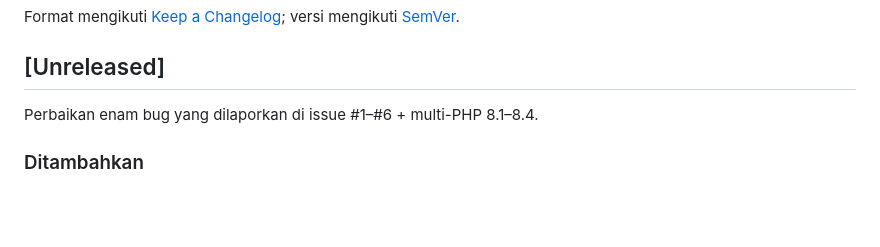
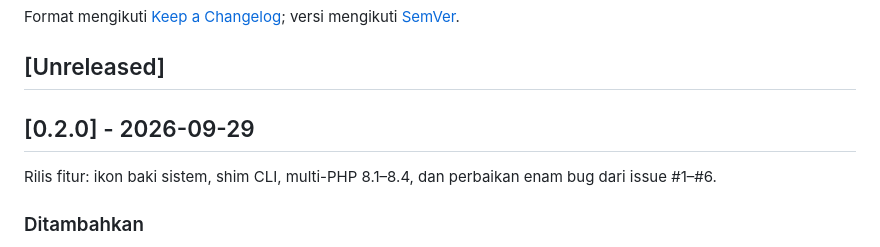
Before and after one commit to aryvkurniawan/pawon, a Markdown page: CHANGELOG.md, the part around the change. Rendered like a GitHub page; blank space fills up the shorter version.

Commit message:
docs: rilis 0.2.0 — changelog + bagian ikon baki di readme

```diff
--- a/CHANGELOG.md
+++ b/CHANGELOG.md
@@ -4,7 +4,9 @@ Format mengikuti [Keep a Changelog](https://keepachangelog.com/id/1.1.0/); versi
 
 ## [Unreleased]
 
-Perbaikan enam bug yang dilaporkan di issue #1–#6 + multi-PHP 8.1–8.4.
+## [0.2.0] - 2026-09-29
+
+Rilis fitur: ikon baki sistem, shim CLI, multi-PHP 8.1–8.4, dan perbaikan enam bug dari issue #1–#6.
 
 ### Ditambahkan
 - **Shim CLI + PATH user**: `php`, `php81`–`php83`, `composer`, `mysql`, dan `nginx` bisa dipanggil dari terminal mana pun. Alias disalin ke `bin/shim` dan folder itu didaftarkan ke PATH user saat `service install` dan tiap boot panel.
```
